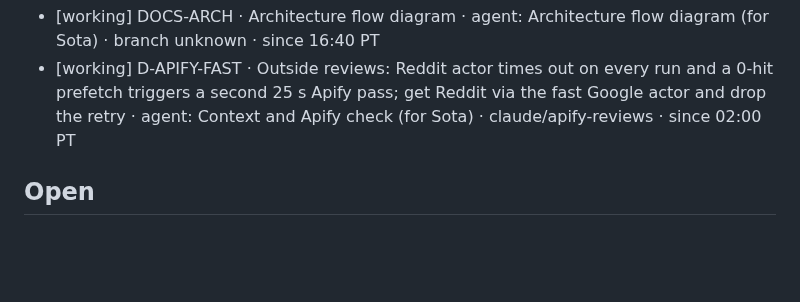
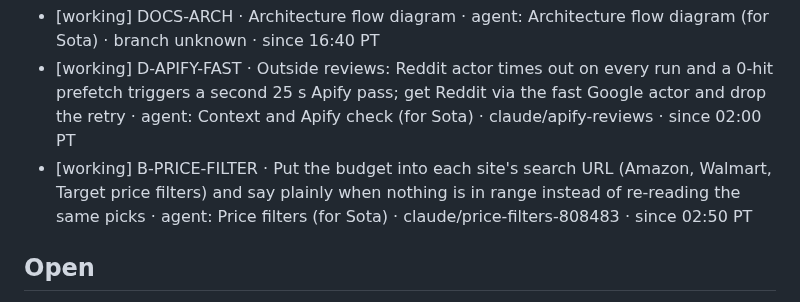
Before and after one commit to Rum1324/Visy-shopping-assistant, a Markdown page: TODO.md, the part around the change. GitHub-like rendering; blank space fills up the shorter version.

Commit message:
claim: B-PRICE-FILTER

```diff
--- a/TODO.md
+++ b/TODO.md
@@ -20,6 +20,7 @@ Line format: `[status] ID · task · owner · branch · since HH:MM PT`. Use one
 - [working] B-NARROW · Ask 2-3 clarifying questions, collect ~30 candidates per marketplace, narrow to 3 with a Jev-shaped picker (Claude Haiku stand-in), then review synthesis · merged in [PR #12](https://github.com/Rum1324/Visy-shopping-assistant/pull/12), waiting for Sota to check it in Chrome before done · agent: Run latest demo (for Sota) · b/narrow
 - [working] DOCS-ARCH · Architecture flow diagram · agent: Architecture flow diagram (for Sota) · branch unknown · since 16:40 PT
 - [working] D-APIFY-FAST · Outside reviews: Reddit actor times out on every run and a 0-hit prefetch triggers a second 25 s Apify pass; get Reddit via the fast Google actor and drop the retry · agent: Context and Apify check (for Sota) · claude/apify-reviews · since 02:00 PT
+- [working] B-PRICE-FILTER · Put the budget into each site's search URL (Amazon, Walmart, Target price filters) and say plainly when nothing is in range instead of re-reading the same picks · agent: Price filters (for Sota) · claude/price-filters-808483 · since 02:50 PT
 
 ## Open
 
```
